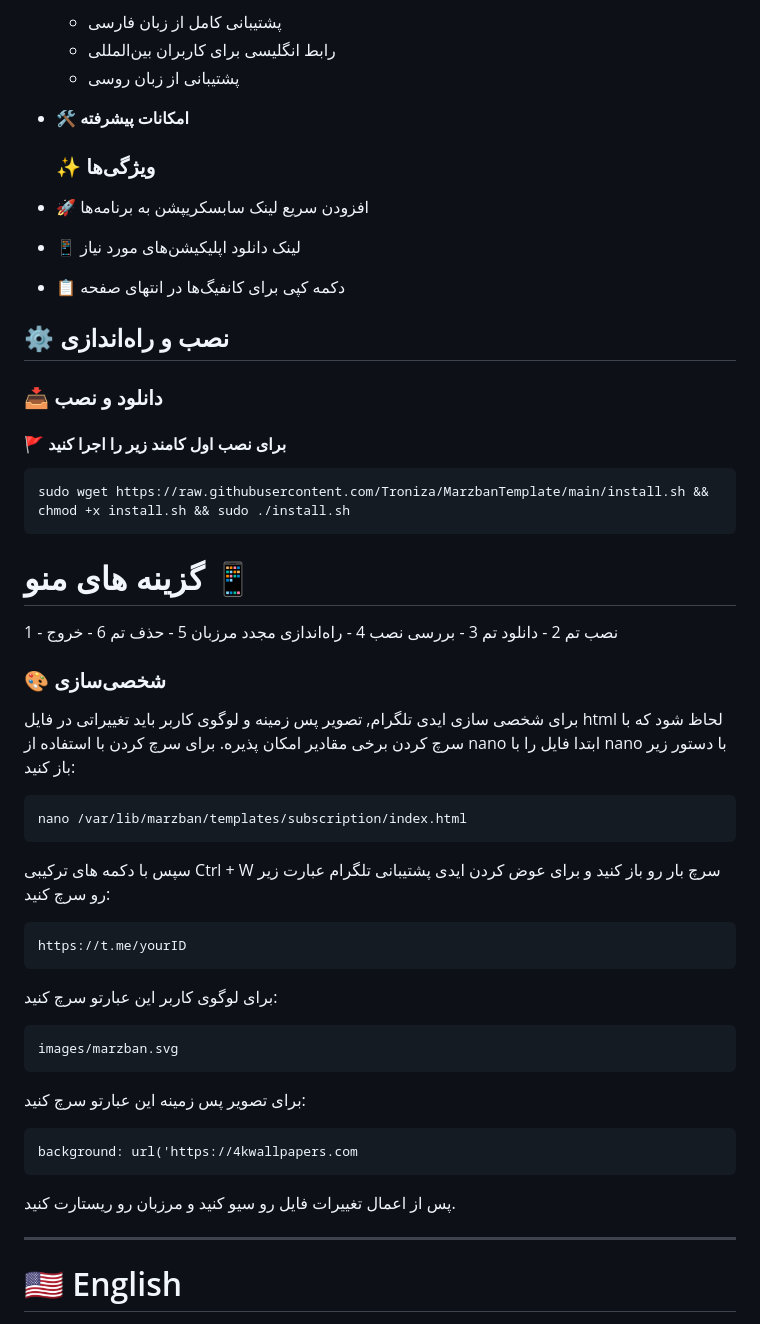
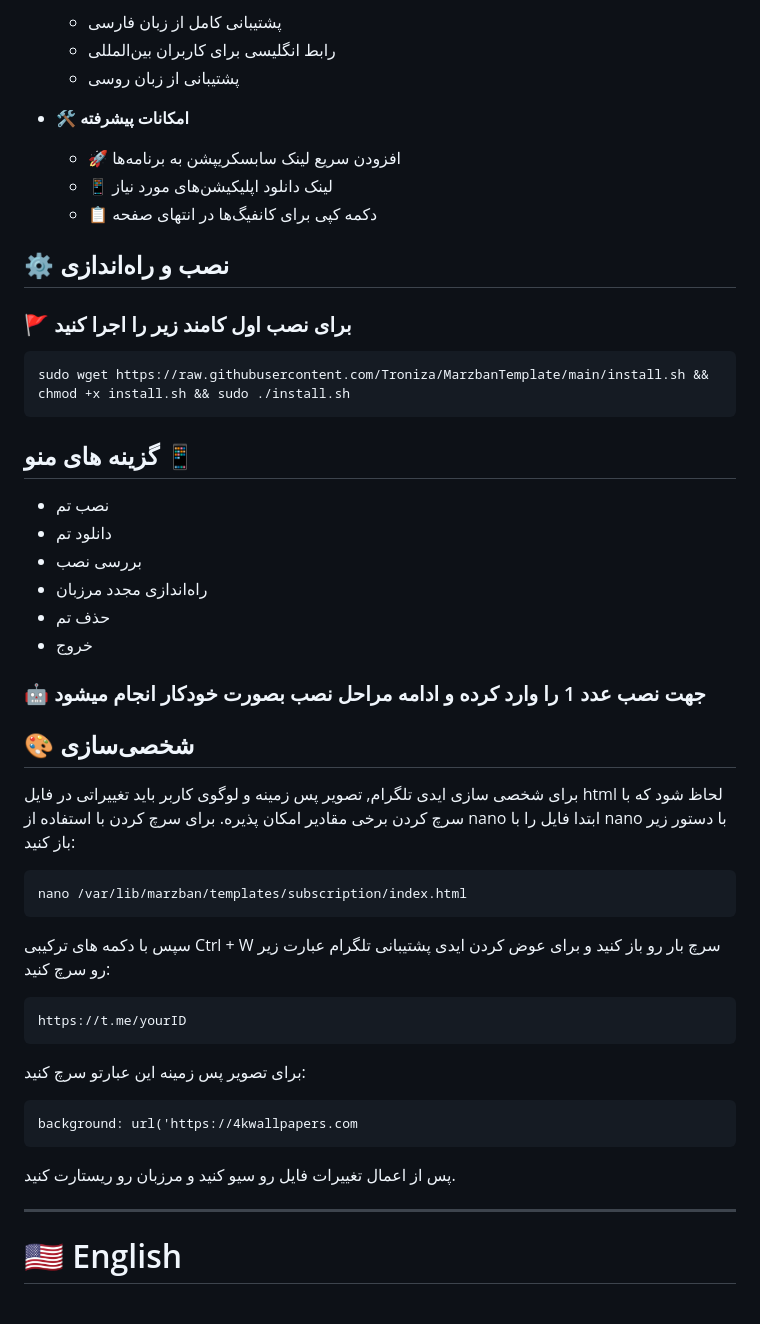
Before and after one commit to mahdiismailpuri/MarzbanTemplate, a Markdown page: README.MD, the part around the change printed below. Drawn GitHub-style.

````diff
--- a/README.MD
+++ b/README.MD
@@ -49,32 +49,30 @@
   - پشتیبانی از زبان روسی
 
 - 🛠️ **امکانات پیشرفته**
-  ### ✨ ویژگی‌ها
-- 🚀 افزودن سریع لینک سابسکریپشن به برنامه‌ها
-- 📱 لینک دانلود اپلیکیشن‌های مورد نیاز
-- 📋 دکمه کپی برای کانفیگ‌ها در انتهای صفحه
+  - 🚀 افزودن سریع لینک سابسکریپشن به برنامه‌ها
+  - 📱 لینک دانلود اپلیکیشن‌های مورد نیاز
+  - 📋 دکمه کپی برای کانفیگ‌ها در انتهای صفحه
 
 ## ⚙️ نصب و راه‌اندازی
 
-### 📥 دانلود و نصب
-
-#### 🚩 برای نصب اول کامند زیر را اجرا کنید
+### 🚩 برای نصب اول کامند زیر را اجرا کنید
 
 ```bash
 sudo wget https://raw.githubusercontent.com/Troniza/MarzbanTemplate/main/install.sh && chmod +x install.sh && sudo ./install.sh
 ```
 
-# گزینه های منو 📱
+## گزینه های منو 📱
 
-1 - نصب تم
-2 - دانلود تم
-3 - بررسی نصب
-4 - راه‌اندازی مجدد مرزبان
-5 - حذف تم
-6 - خروج
+- نصب تم
+- دانلود تم
+- بررسی نصب
+- راه‌اندازی مجدد مرزبان
+- حذف تم
+- خروج
 
+### 🤖 جهت نصب عدد 1 را وارد کرده و ادامه مراحل نصب بصورت خودکار انجام میشود
 
-### 🎨 شخصی‌سازی
+## 🎨 شخصی‌سازی
 
 برای شخصی سازی ایدی تلگرام, تصویر پس زمینه و لوگوی کاربر باید تغییراتی در فایل html لحاظ شود که با سرچ کردن برخی مقادیر امکان پذیره.
 برای سرچ کردن با استفاده از nano ابتدا فایل را با nano با دستور زیر باز کنید:
@@ -85,16 +83,11 @@ nano /var/lib/marzban/templates/subscription/index.html
 ```
 https://t.me/yourID
 ```
-برای لوگوی کاربر این عبارتو سرچ کنید:
-```
-images/marzban.svg
-```
 برای تصویر پس زمینه این عبارتو سرچ کنید:
 ```
 background: url('https://4kwallpapers.com
 ```
 پس از اعمال تغییرات فایل رو سیو کنید و مرزبان رو ریستارت کنید.
-
 
 </div>
 
````
Also changed, not shown: other parts of README.MD (+76 -46 lines).
